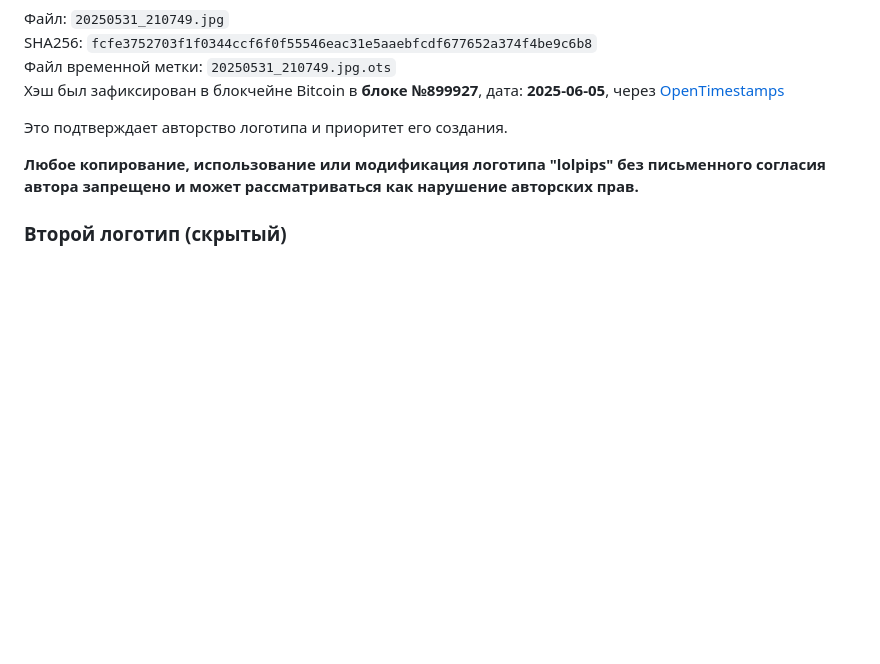
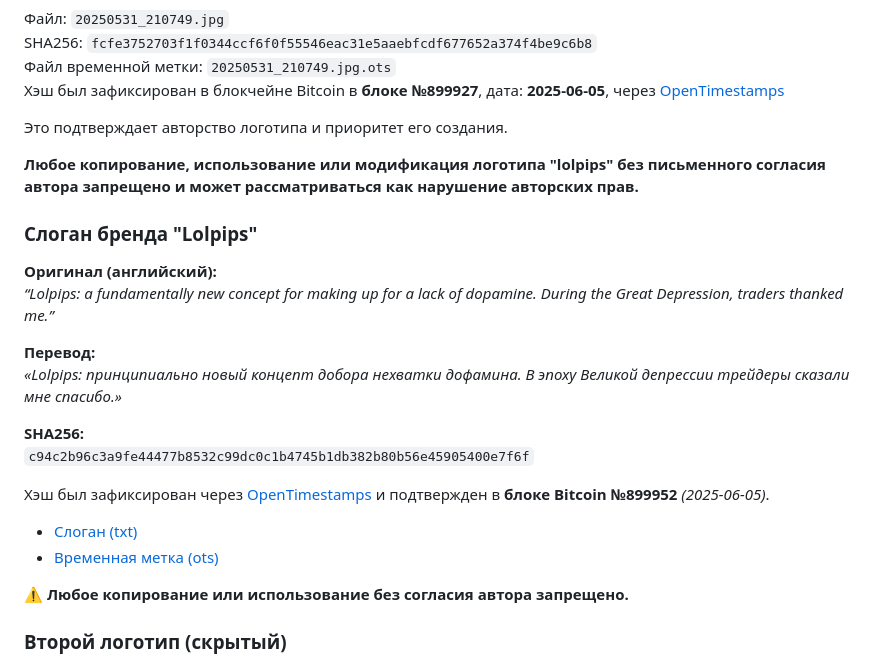
Before and after one commit to lolpips/lolpips.github.io, a Markdown page: README.md, the part around the change. Rendered like a GitHub page; blank space fills up the shorter version.

```diff
--- a/README.md
+++ b/README.md
@@ -60,6 +60,24 @@ SHA256: `fcfe3752703f1f0344ccf6f0f55546eac31e5aaebfcdf677652a374f4be9c6b8`
 
 **Любое копирование, использование или модификация логотипа "lolpips" без письменного согласия автора запрещено и может рассматриваться как нарушение авторских прав.**
 
+### Слоган бренда "Lolpips"
+
+**Оригинал (английский):**
+*“Lolpips: a fundamentally new concept for making up for a lack of dopamine. During the Great Depression, traders thanked me.”*
+
+**Перевод:**
+*«Lolpips: принципиально новый концепт добора нехватки дофамина. В эпоху Великой депрессии трейдеры сказали мне спасибо.»*
+
+**SHA256:**
+`c94c2b96c3a9fe44477b8532c99dc0c1b4745b1db382b80b56e45905400e7f6f`
+
+Хэш был зафиксирован через [OpenTimestamps](https://opentimestamps.org) и подтвержден в **блоке Bitcoin №899952** *(2025-06-05)*.
+
+- [Слоган (txt)](lolpips_slogan.txt)
+- [Временная метка (ots)](lolpips_slogan.txt.ots)
+
+⚠️ **Любое копирование или использование без согласия автора запрещено.**
+
 ### Второй логотип (скрытый)
 
 - Файл: `20250531_102610.png`
```
